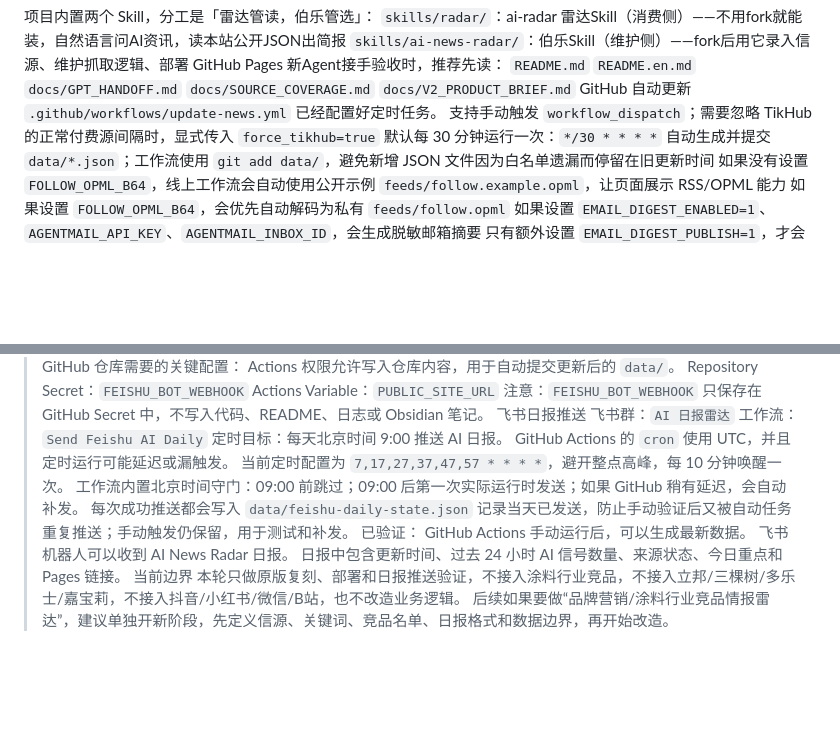
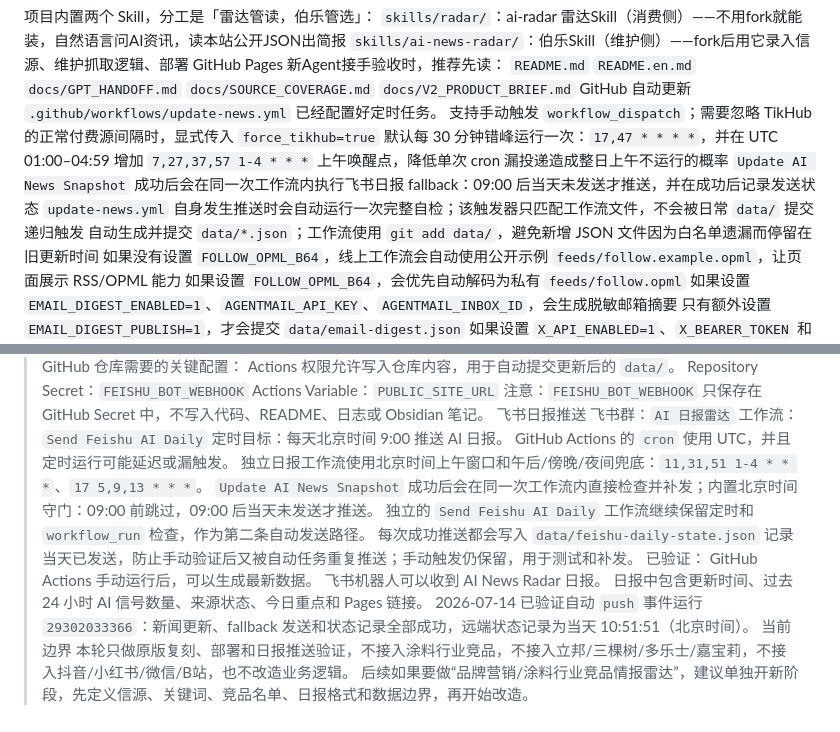
Before and after one commit to xiaozhiyun/ai-news-radar, a Markdown page: README.md, 2 parts joined by grey strips. Rendered like a GitHub page; blank space fills up the shorter version.

Commit message:
docs: record feishu delivery incident and fix

```diff
--- a/README.md
+++ b/README.md
@@ -155,7 +155,9 @@ python scripts/update_news.py --output-dir data --window-hours 24 --rss-opml fee
 GitHub 自动更新
 `.github/workflows/update-news.yml` 已经配置好定时任务。
 支持手动触发 `workflow_dispatch`；需要忽略 TikHub 的正常付费源间隔时，显式传入 `force_tikhub=true`
-默认每 30 分钟运行一次：`*/30 * * * *`
+默认每 30 分钟错峰运行一次：`17,47 * * * *`，并在 UTC 01:00–04:59 增加 `7,27,37,57 1-4 * * *` 上午唤醒点，降低单次 cron 漏投递造成整日上午不运行的概率
+`Update AI News Snapshot` 成功后会在同一次工作流内执行飞书日报 fallback：09:00 后当天未发送才推送，并在成功后记录发送状态
+`update-news.yml` 自身发生推送时会自动运行一次完整自检；该触发器只匹配工作流文件，不会被日常 `data/` 提交递归触发
 自动生成并提交 `data/*.json`；工作流使用 `git add data/`，避免新增 JSON 文件因为白名单遗漏而停留在旧更新时间
 如果没有设置 `FOLLOW_OPML_B64`，线上工作流会自动使用公开示例 `feeds/follow.example.opml`，让页面展示 RSS/OPML 能力
 如果设置 `FOLLOW_OPML_B64`，会优先自动解码为私有 `feeds/follow.opml`
@@ -269,13 +271,15 @@ Actions Variable：`PUBLIC_SITE_URL`
 工作流：`Send Feishu AI Daily`
 定时目标：每天北京时间 9:00 推送 AI 日报。
 GitHub Actions 的 `cron` 使用 UTC，并且定时运行可能延迟或漏触发。
-当前定时配置为 `7,17,27,37,47,57 * * * *`，避开整点高峰，每 10 分钟唤醒一次。
-工作流内置北京时间守门：09:00 前跳过；09:00 后第一次实际运行时发送；如果 GitHub 稍有延迟，会自动补发。
+独立日报工作流使用北京时间上午窗口和午后/傍晚/夜间兜底：`11,31,51 1-4 * * *`、`17 5,9,13 * * *`。
+`Update AI News Snapshot` 成功后会在同一次工作流内直接检查并补发；内置北京时间守门：09:00 前跳过，09:00 后当天未发送才推送。
+独立的 `Send Feishu AI Daily` 工作流继续保留定时和 `workflow_run` 检查，作为第二条自动发送路径。
 每次成功推送都会写入 `data/feishu-daily-state.json` 记录当天已发送，防止手动验证后又被自动任务重复推送；手动触发仍保留，用于测试和补发。
 已验证：
 GitHub Actions 手动运行后，可以生成最新数据。
 飞书机器人可以收到 AI News Radar 日报。
 日报中包含更新时间、过去 24 小时 AI 信号数量、来源状态、今日重点和 Pages 链接。
+2026-07-14 已验证自动 `push` 事件运行 `29302033366`：新闻更新、fallback 发送和状态记录全部成功，远端状态记录为当天 10:51:51（北京时间）。
 当前边界
 本轮只做原版复刻、部署和日报推送验证，不接入涂料行业竞品，不接入立邦/三棵树/多乐士/嘉宝莉，不接入抖音/小红书/微信/B站，也不改造业务逻辑。
 后续如果要做“品牌营销/涂料行业竞品情报雷达”，建议单独开新阶段，先定义信源、关键词、竞品名单、日报格式和数据边界，再开始改造。
```
Also changed, not shown: SNAPSHOT.md (added, +42 -0 lines).
